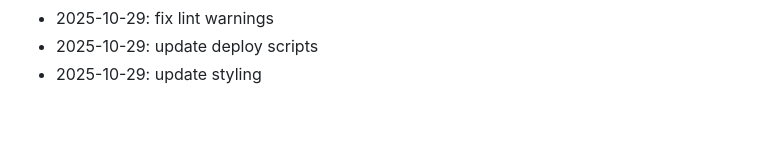
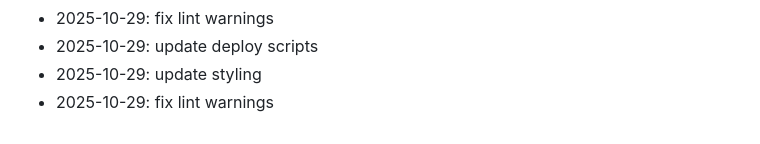
Before and after one commit to marinez01/dusk-raiders, a Markdown page: README.md, the part around the change. Rendered like a GitHub page.

Commit message:
fix lint warnings

```diff
--- a/README.md
+++ b/README.md
@@ -240,3 +240,4 @@ npx hardhat compile
 - 2025-10-29: fix lint warnings
 - 2025-10-29: update deploy scripts
 - 2025-10-29: update styling
+- 2025-10-29: fix lint warnings
```
